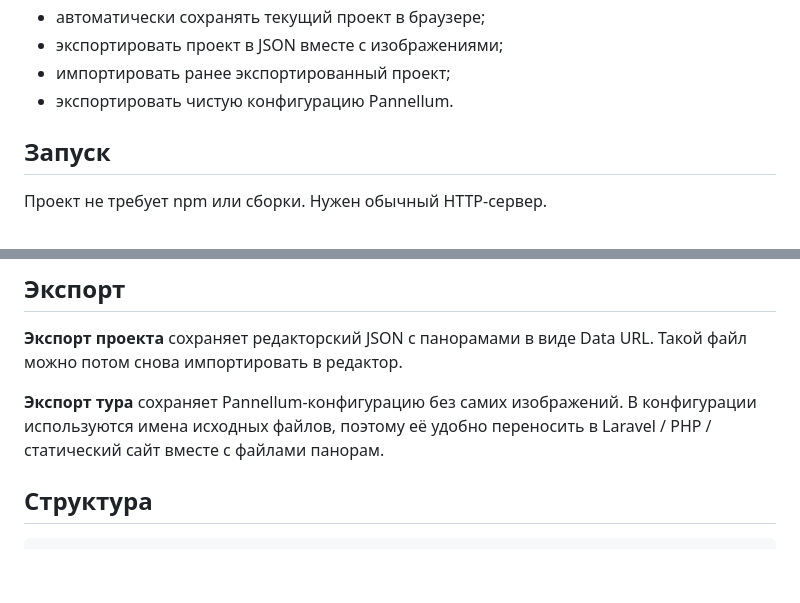
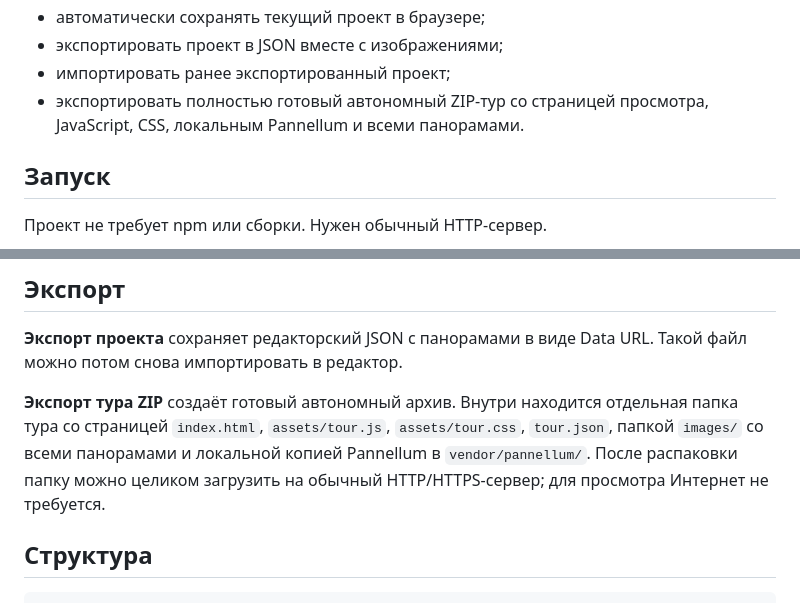
Before and after one commit to asbcorp24/panneledit, a Markdown page: README.md, 2 parts joined by grey strips. Rendered like a GitHub page; blank space fills up the shorter version.

Commit message:
Document standalone ZIP export

```diff
--- a/README.md
+++ b/README.md
@@ -16,7 +16,7 @@
 - автоматически сохранять текущий проект в браузере;
 - экспортировать проект в JSON вместе с изображениями;
 - импортировать ранее экспортированный проект;
-- экспортировать чистую конфигурацию Pannellum.
+- экспортировать полностью готовый автономный ZIP-тур со страницей просмотра, JavaScript, CSS, локальным Pannellum и всеми панорамами.
 
 ## Запуск
 
@@ -64,7 +64,7 @@ php -S localhost:8080
 
 **Экспорт проекта** сохраняет редакторский JSON с панорамами в виде Data URL. Такой файл можно потом снова импортировать в редактор.
 
-**Экспорт тура** сохраняет Pannellum-конфигурацию без самих изображений. В конфигурации используются имена исходных файлов, поэтому её удобно переносить в Laravel / PHP / статический сайт вместе с файлами панорам.
+**Экспорт тура ZIP** создаёт готовый автономный архив. Внутри находится отдельная папка тура со страницей `index.html`, `assets/tour.js`, `assets/tour.css`, `tour.json`, папкой `images/` со всеми панорамами и локальной копией Pannellum в `vendor/pannellum/`. После распаковки папку можно целиком загрузить на обычный HTTP/HTTPS-сервер; для просмотра Интернет не требуется.
 
 ## Структура
 
```
